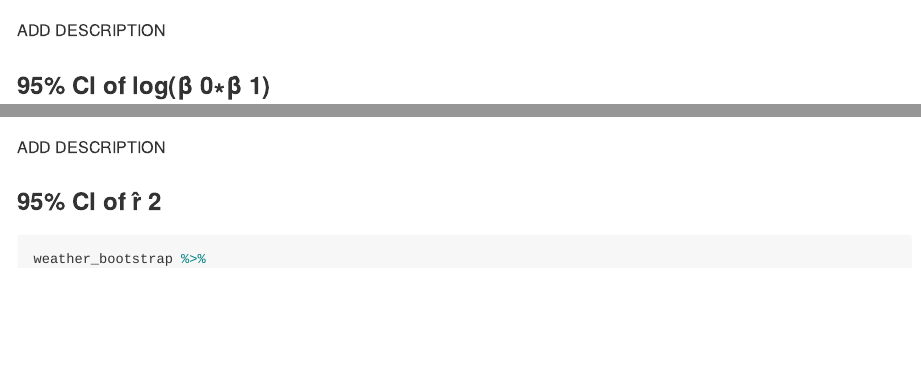
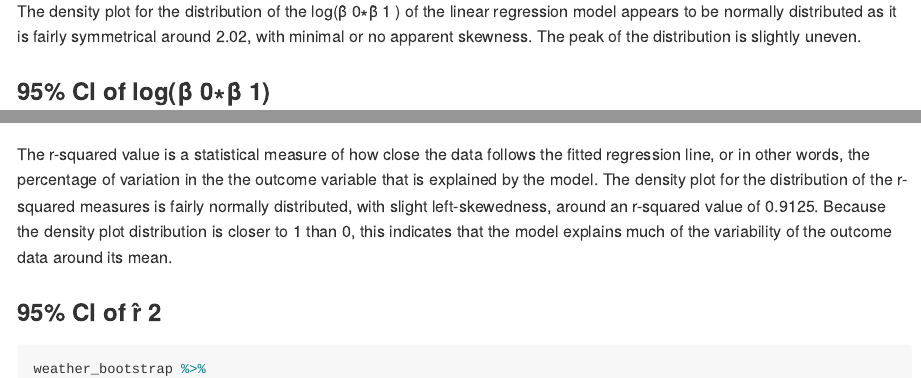
Before and after one commit to norazakaria/p8105_hw6_niz2000, an R Markdown document (p8105_hw6_niz2000.Rmd): the page in a window 1100 px wide, from 9990 px down before the commit and from 10050 px down after it, and a second part further down, joined at a grey line. Rendered offline with R 4.5, knitr and Pandoc, with nearby package versions; code that draws random numbers runs with fixed seeds of ours; some code elsewhere in the file could not run offline; column names are cleaned by a stand-in for the janitor package.

Commit message:
Descriptions and comments made and edited in Problem 2.

````diff
--- a/p8105_hw6_niz2000.Rmd
+++ b/p8105_hw6_niz2000.Rmd
@@ -234,7 +236,7 @@ logbeta_plot = weather_bootstrap %>%
 logbeta_plot
 ```
 
-ADD DESCRIPTION
+The density plot for the distribution of the log(β̂ 0∗β̂ 1 ) of the linear regression model appears to be normally distributed as it is fairly symmetrical around 2.02, with minimal or no apparent skewness. The peak of the distribution is slightly uneven.
 
 ### 95% CI of log(β̂ 0∗β̂ 1)
 
@@ -277,11 +279,11 @@ r_squared_plot = weather_bootstrap %>%
 r_squared_plot
 ```
 
-ADD DESCRIPTION
+The r-squared value is a statistical measure of how close the data follows the fitted regression line, or in other words, the percentage of variation in the the outcome variable that is explained by the model. The density plot for the distribution of the r-squared measures is fairly normally distributed, with slight left-skewedness, around an r-squared value of 0.9125. Because the density plot distribution is closer to 1 than 0, this indicates that the model explains much of the variability of the outcome data around its mean.
 
 ### 95% CI of r̂ 2
 
-```{r}
+```{r R^2 Plot Confidence Interval}
 weather_bootstrap %>%
   mutate(
     results = map(models, broom::glance)) %>%
````
Also changed, not shown: p8105_hw6_niz2000.md, p8105_hw6_niz2000_files/figure-gfm/Cross Validation-1.png, p8105_hw6_niz2000_files/figure-gfm/Log(Beta0*Beta1) Plot-1.png, p8105_hw6_niz2000_files/figure-gfm/R^2 Plot-1.png, p8105_hw6_niz2000.Rmd (8 more changed lines).
